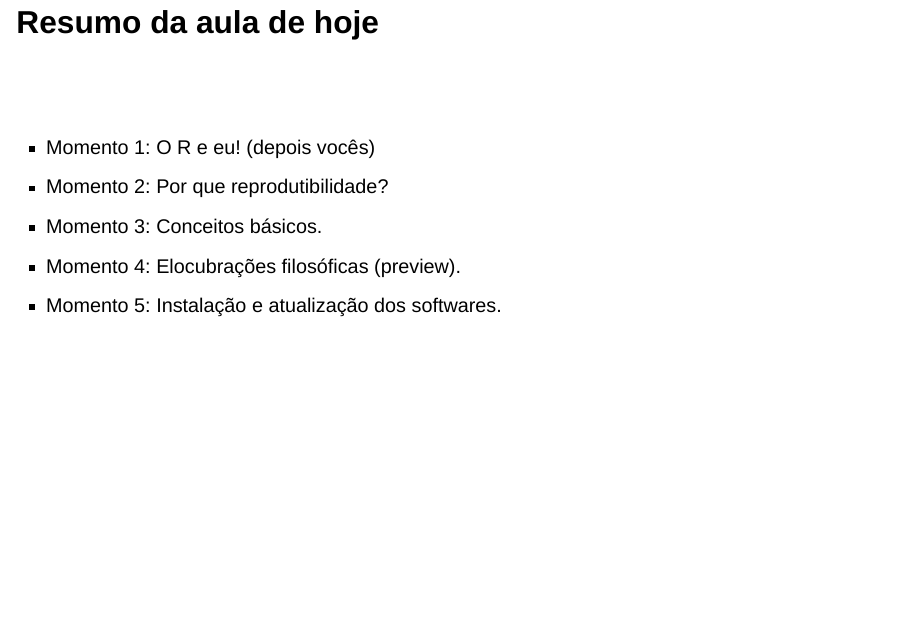
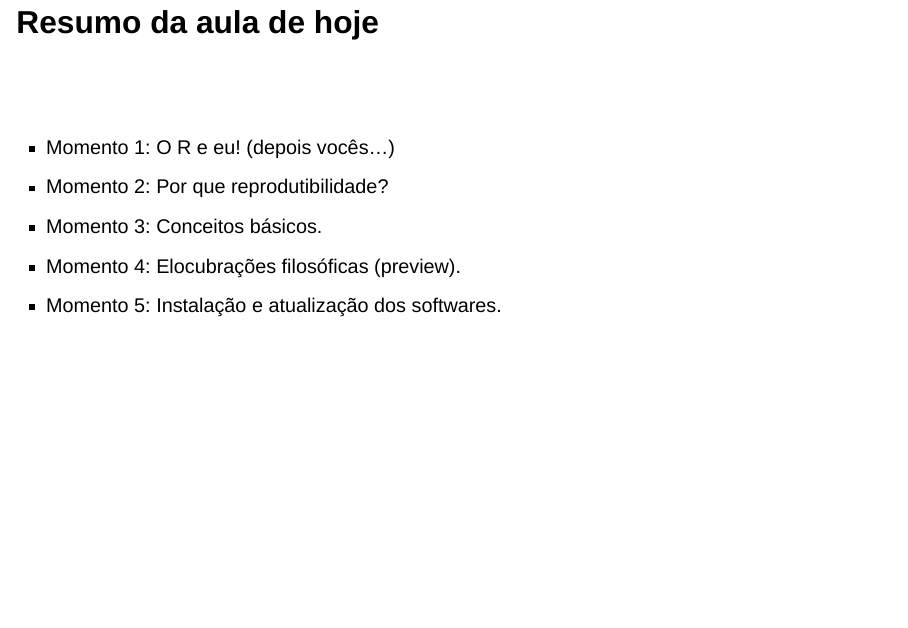
Before and after one commit to mauricio-camargo/reprodu2023, a Quarto document (Aula1.qmd): page 2 of 11. Rendered offline with R 4.5, knitr and Pandoc in place of Quarto, with nearby package versions; drawn as Slidy slides in place of the format the file asks for.

Commit message:
asdadsad

```diff
--- a/Aula1.qmd
+++ b/Aula1.qmd
@@ -29,7 +29,7 @@ format:
 <br><br>
 
 ::: box
-- Momento 1: O R e eu! (depois vocês)
+- Momento 1: O R e eu! (depois vocês...)
 - Momento 2: Por que reprodutibilidade?
 - Momento 3: Conceitos básicos.
 - Momento 4: Elocubrações filosóficas (preview).
```
Also changed, not shown: Aula1.html.
